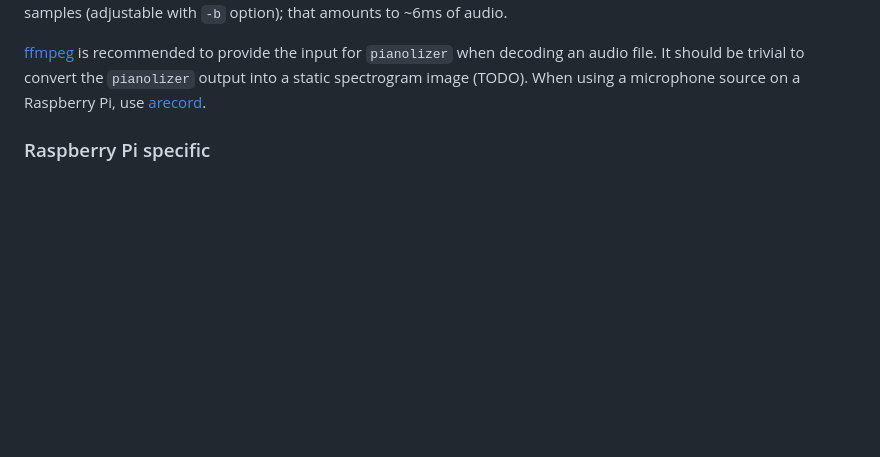
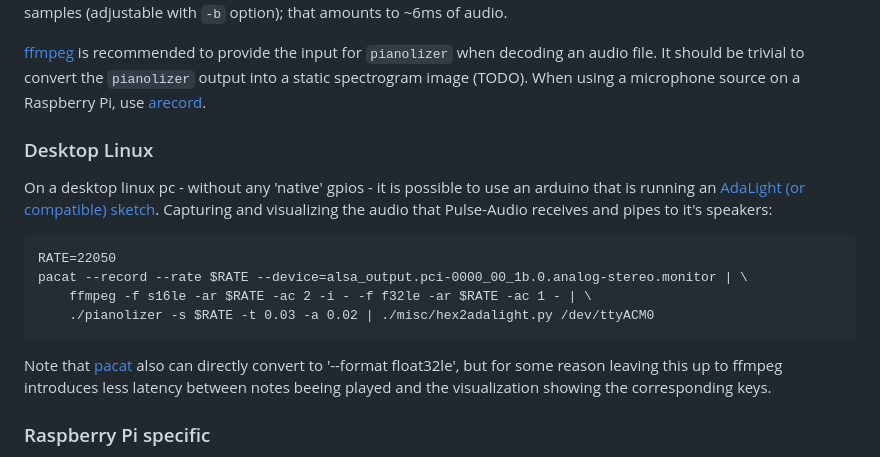
Before and after one commit to creaktive/pianolizer, a Markdown page: README.md, the part around the change. Drawn GitHub-style; blank space fills up the shorter version.

Commit message:
Readme: add pacat>ffmpeg>hex2xxx example
Signed-off-by: Johannes <you@example.com>

````diff
--- a/README.md
+++ b/README.md
@@ -124,6 +124,19 @@ A new string is emitted every 256 samples (adjustable with `-b` option); that am
 [ffmpeg](https://ffmpeg.org) is recommended to provide the input for `pianolizer` when decoding an audio file.
 It should be trivial to convert the `pianolizer` output into a static spectrogram image (TODO).
 When using a microphone source on a Raspberry Pi, use [arecord](https://linux.die.net/man/1/arecord).
+
+### Desktop Linux
+
+On a desktop linux pc - without any 'native' gpios - it is possible to use an arduino that is running an [AdaLight (or compatible) sketch](https://github.com/hyperion-project/hyperion.ng/blob/master/assets/firmware/arduino/adalight/adalight.ino).
+Capturing and visualizing the audio that Pulse-Audio receives and pipes to it's speakers:
+
+```
+RATE=22050
+pacat --record --rate $RATE --device=alsa_output.pci-0000_00_1b.0.analog-stereo.monitor | \
+    ffmpeg -f s16le -ar $RATE -ac 2 -i - -f f32le -ar $RATE -ac 1 - | \
+    ./pianolizer -s $RATE -t 0.03 -a 0.02 | ./misc/hex2adalight.py /dev/ttyACM0
+```
+Note that [pacat](https://linux.die.net/man/1/pacat) also can directly convert to '--format float32le', but for some reason leaving this up to ffmpeg introduces less latency between notes beeing played and the visualization showing the corresponding keys.
 
 ### Raspberry Pi specific
 
````
